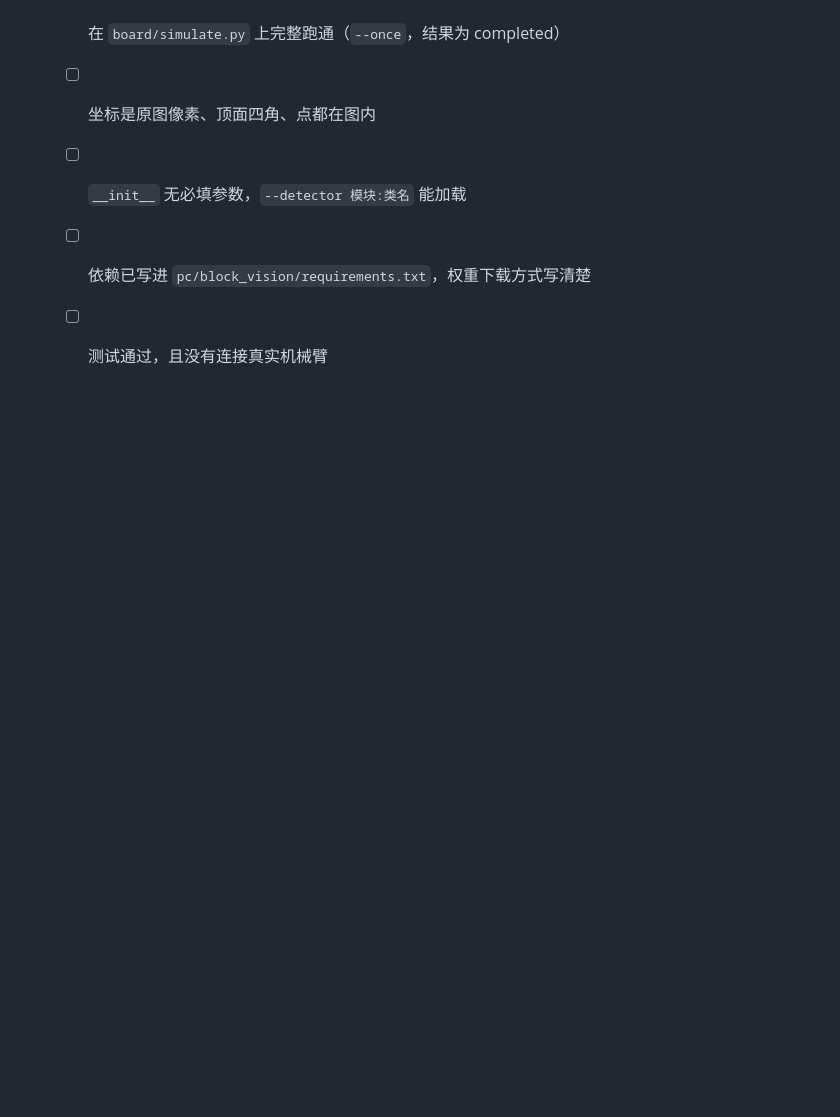
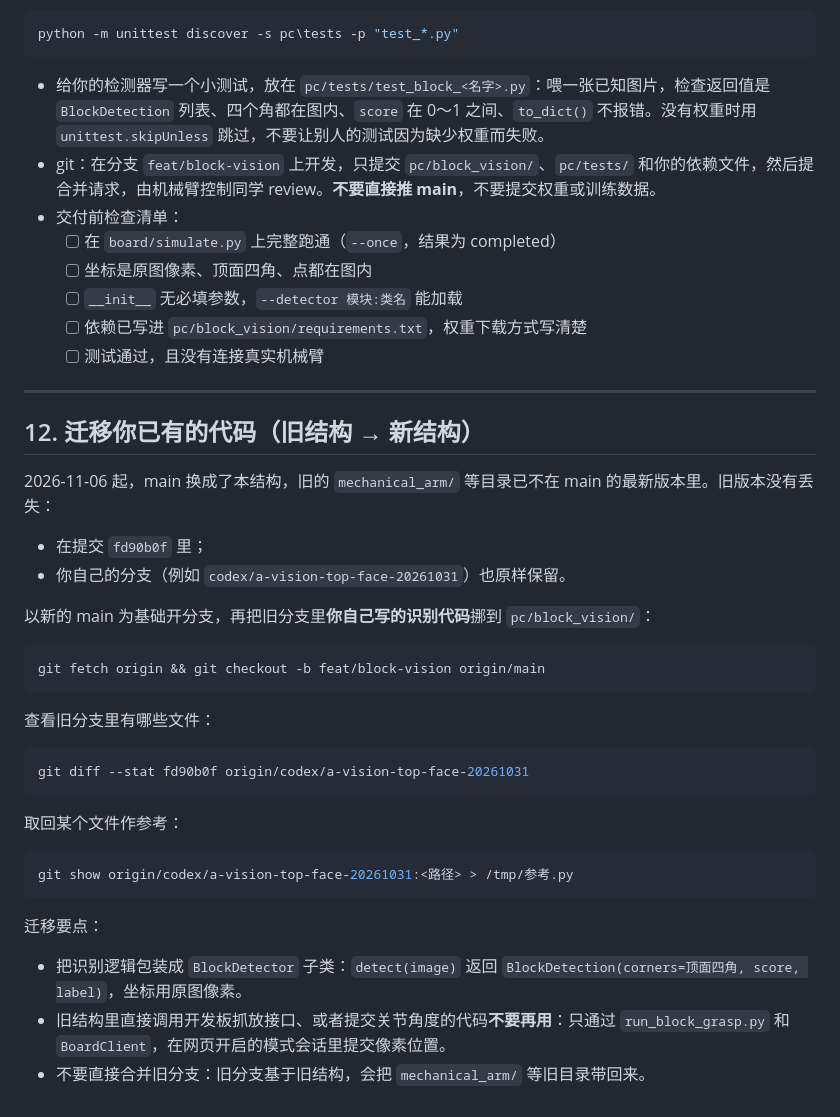
Before and after one commit to li-boss/robotic-manipulator, a Markdown page: docs/给方块识别同学.md, the part around the change. Rendered like a GitHub page; blank space fills up the shorter version.

````diff
--- a/docs/给方块识别同学.md
+++ b/docs/给方块识别同学.md
@@ -361,3 +361,34 @@ python -m unittest discover -s pc\tests -p "test_*.py"
   - [ ] `__init__` 无必填参数，`--detector 模块:类名` 能加载
   - [ ] 依赖已写进 `pc/block_vision/requirements.txt`，权重下载方式写清楚
   - [ ] 测试通过，且没有连接真实机械臂
+
+---
+
+## 12. 迁移你已有的代码（旧结构 → 新结构）
+
+2026-11-06 起，main 换成了本结构，旧的 `mechanical_arm/` 等目录已不在 main 的最新版本里。旧版本没有丢失：
+- 在提交 `fd90b0f` 里；
+- 你自己的分支（例如 `codex/a-vision-top-face-20261031`）也原样保留。
+
+以新的 main 为基础开分支，再把旧分支里**你自己写的识别代码**挪到 `pc/block_vision/`：
+
+```bash
+git fetch origin && git checkout -b feat/block-vision origin/main
+```
+
+查看旧分支里有哪些文件：
+
+```bash
+git diff --stat fd90b0f origin/codex/a-vision-top-face-20261031
+```
+
+取回某个文件作参考：
+
+```bash
+git show origin/codex/a-vision-top-face-20261031:<路径> > /tmp/参考.py
+```
+
+迁移要点：
+- 把识别逻辑包装成 `BlockDetector` 子类：`detect(image)` 返回 `BlockDetection(corners=顶面四角, score, label)`，坐标用原图像素。
+- 旧结构里直接调用开发板抓放接口、或者提交关节角度的代码**不要再用**：只通过 `run_block_grasp.py` 和 `BoardClient`，在网页开启的模式会话里提交像素位置。
+- 不要直接合并旧分支：旧分支基于旧结构，会把 `mechanical_arm/` 等旧目录带回来。
````
Also changed, not shown: docs/给表情手势同学.md (+24 -0 lines).
